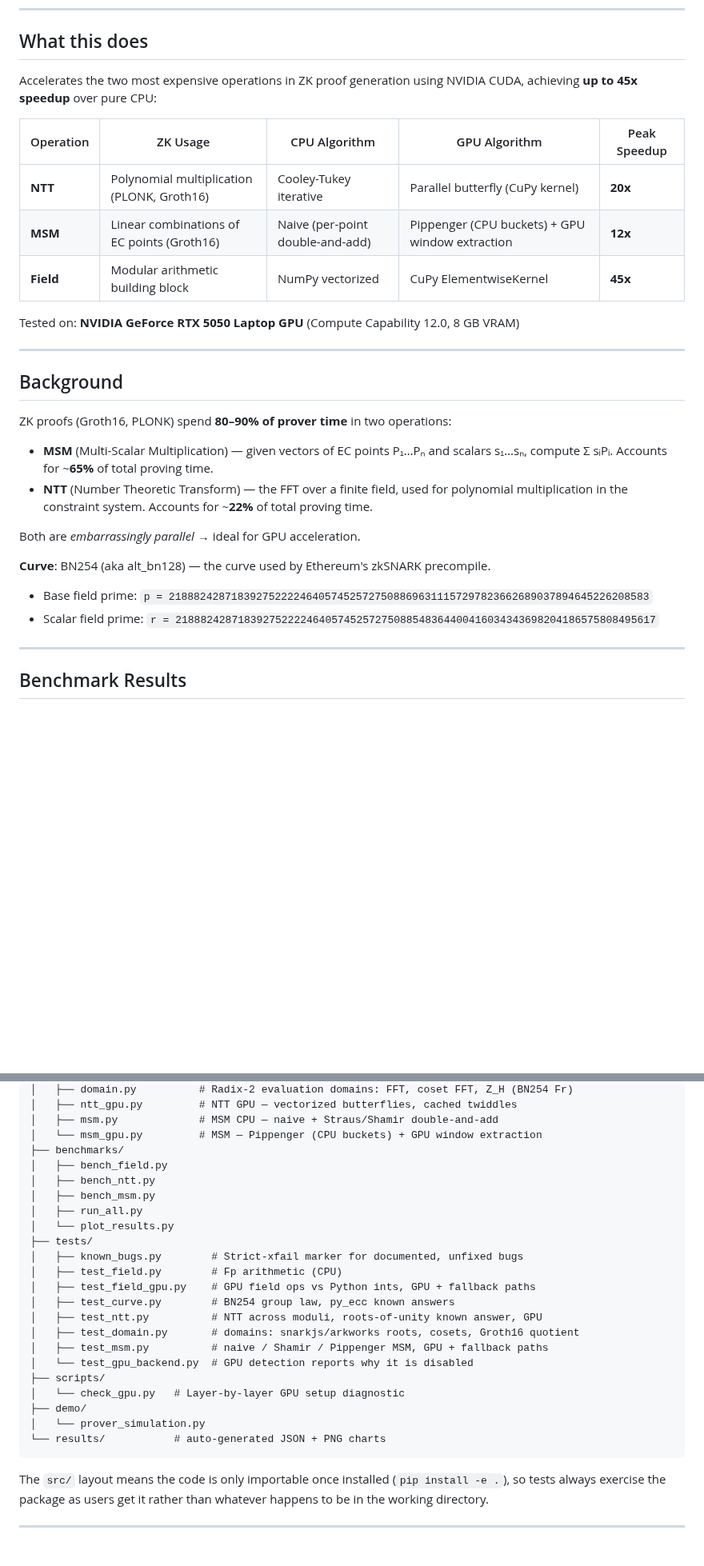
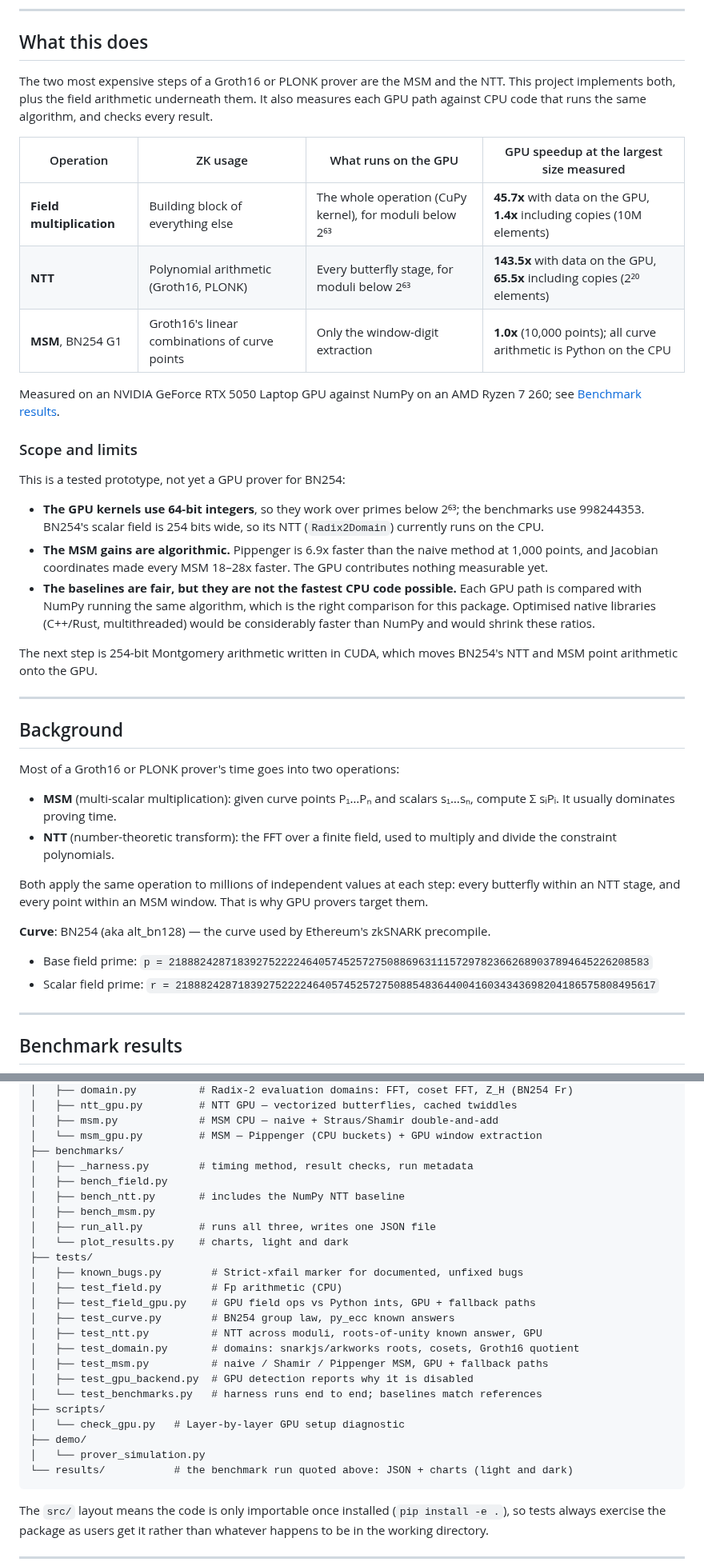
Before and after one commit to erihhh6/zk-gpu-accelerator, a Markdown page: README.md, 2 parts joined by grey strips. Shown at 80% size. GitHub-like rendering; blank space fills up the shorter version.

````diff
--- a/README.md
+++ b/README.md
@@ -15,26 +16,36 @@
 
 ## What this does
 
-Accelerates the two most expensive operations in ZK proof generation using NVIDIA CUDA, achieving **up to 45x speedup** over pure CPU:
+The two most expensive steps of a Groth16 or PLONK prover are the MSM and the NTT. This project implements both, plus the field arithmetic underneath them. It also measures each GPU path against CPU code that runs the same algorithm, and checks every result.
 
-| Operation | ZK Usage | CPU Algorithm | GPU Algorithm | Peak Speedup |
-|---|---|---|---|---|
-| **NTT** | Polynomial multiplication (PLONK, Groth16) | Cooley-Tukey iterative | Parallel butterfly (CuPy kernel) | **20x** |
-| **MSM** | Linear combinations of EC points (Groth16) | Naive (per-point double-and-add) | Pippenger (CPU buckets) + GPU window extraction | **12x** |
-| **Field** | Modular arithmetic building block | NumPy vectorized | CuPy ElementwiseKernel | **45x** |
+| Operation | ZK usage | What runs on the GPU | GPU speedup at the largest size measured |
+|---|---|---|---|
+| **Field multiplication** | Building block of everything else | The whole operation (CuPy kernel), for moduli below 2⁶³ | **45.7x** with data on the GPU, **1.4x** including copies (10M elements) |
+| **NTT** | Polynomial arithmetic (Groth16, PLONK) | Every butterfly stage, for moduli below 2⁶³ | **143.5x** with data on the GPU, **65.5x** including copies (2²⁰ elements) |
+| **MSM**, BN254 G1 | Groth16's linear combinations of curve points | Only the window-digit extraction | **1.0x** (10,000 points); all curve arithmetic is Python on the CPU |
 
-Tested on: **NVIDIA GeForce RTX 5050 Laptop GPU** (Compute Capability 12.0, 8 GB VRAM)
+Measured on an NVIDIA GeForce RTX 5050 Laptop GPU against NumPy on an AMD Ryzen 7 260; see [Benchmark results](#benchmark-results).
+
+### Scope and limits
+
+This is a tested prototype, not yet a GPU prover for BN254:
+
+- **The GPU kernels use 64-bit integers**, so they work over primes below 2⁶³; the benchmarks use 998244353. BN254's scalar field is 254 bits wide, so its NTT (`Radix2Domain`) currently runs on the CPU.
+- **The MSM gains are algorithmic.** Pippenger is 6.9x faster than the naive method at 1,000 points, and Jacobian coordinates made every MSM 18–28x faster. The GPU contributes nothing measurable yet.
+- **The baselines are fair, but they are not the fastest CPU code possible.** Each GPU path is compared with NumPy running the same algorithm, which is the right comparison for this package. Optimised native libraries (C++/Rust, multithreaded) would be considerably faster than NumPy and would shrink these ratios.
+
+The next step is 254-bit Montgomery arithmetic written in CUDA, which moves BN254's NTT and MSM point arithmetic onto the GPU.
 
 ---
 
 ## Background
 
-ZK proofs (Groth16, PLONK) spend **80–90% of prover time** in two operations:
+Most of a Groth16 or PLONK prover's time goes into two operations:
 
-- **MSM** (Multi-Scalar Multiplication) — given vectors of EC points P₁…Pₙ and scalars s₁…sₙ, compute Σ sᵢPᵢ. Accounts for ~**65%** of total proving time.
-- **NTT** (Number Theoretic Transform) — the FFT over a finite field, used for polynomial multiplication in the constraint system. Accounts for ~**22%** of total proving time.
+- **MSM** (multi-scalar multiplication): given curve points P₁…Pₙ and scalars s₁…sₙ, compute Σ sᵢPᵢ. It usually dominates proving time.
+- **NTT** (number-theoretic transform): the FFT over a finite field, used to multiply and divide the constraint polynomials.
 
-Both are *embarrassingly parallel* → ideal for GPU acceleration.
+Both apply the same operation to millions of independent values at each step: every butterfly within an NTT stage, and every point within an MSM window. That is why GPU provers target them.
 
 **Curve**: BN254 (aka alt_bn128) — the curve used by Ethereum's zkSNARK precompile.
 - Base field prime: `p = 21888242871839275222246405745257275088696311157297823662689037894645226208583`
@@ -42,5 +53,5 @@ Both are *embarrassingly parallel* → ideal for GPU acceleration.
 
 ---
 
-## Benchmark Results
+## Benchmark results
 
@@ -313,11 +354,12 @@ zk-gpu-accelerator/
 │   ├── msm.py             # MSM CPU — naive + Straus/Shamir double-and-add
 │   └── msm_gpu.py         # MSM — Pippenger (CPU buckets) + GPU window extraction
 ├── benchmarks/
+│   ├── _harness.py        # timing method, result checks, run metadata
 │   ├── bench_field.py
-│   ├── bench_ntt.py
+│   ├── bench_ntt.py       # includes the NumPy NTT baseline
 │   ├── bench_msm.py
-│   ├── run_all.py
-│   └── plot_results.py
+│   ├── run_all.py         # runs all three, writes one JSON file
+│   └── plot_results.py    # charts, light and dark
 ├── tests/
 │   ├── known_bugs.py        # Strict-xfail marker for documented, unfixed bugs
 │   ├── test_field.py        # Fp arithmetic (CPU)
@@ -326,12 +368,13 @@ zk-gpu-accelerator/
 │   ├── test_ntt.py          # NTT across moduli, roots-of-unity known answer, GPU
 │   ├── test_domain.py       # domains: snarkjs/arkworks roots, cosets, Groth16 quotient
 │   ├── test_msm.py          # naive / Shamir / Pippenger MSM, GPU + fallback paths
-│   └── test_gpu_backend.py  # GPU detection reports why it is disabled
+│   ├── test_gpu_backend.py  # GPU detection reports why it is disabled
+│   └── test_benchmarks.py   # harness runs end to end; baselines match references
 ├── scripts/
 │   └── check_gpu.py   # Layer-by-layer GPU setup diagnostic
 ├── demo/
 │   └── prover_simulation.py
-└── results/           # auto-generated JSON + PNG charts
+└── results/           # the benchmark run quoted above: JSON + charts (light and dark)
 ```
 
 The `src/` layout means the code is only importable once installed (`pip install -e .`), so tests always exercise the package as users get it rather than whatever happens to be in the working directory.
````
Also changed, not shown: other parts of README.md (+60 -29 lines), results/latency_comparison.png, results/latency_comparison_dark.png (added), results/speedup_curve.png, results/speedup_curve_dark.png (added), results/throughput.png (deleted), 3 other files.
